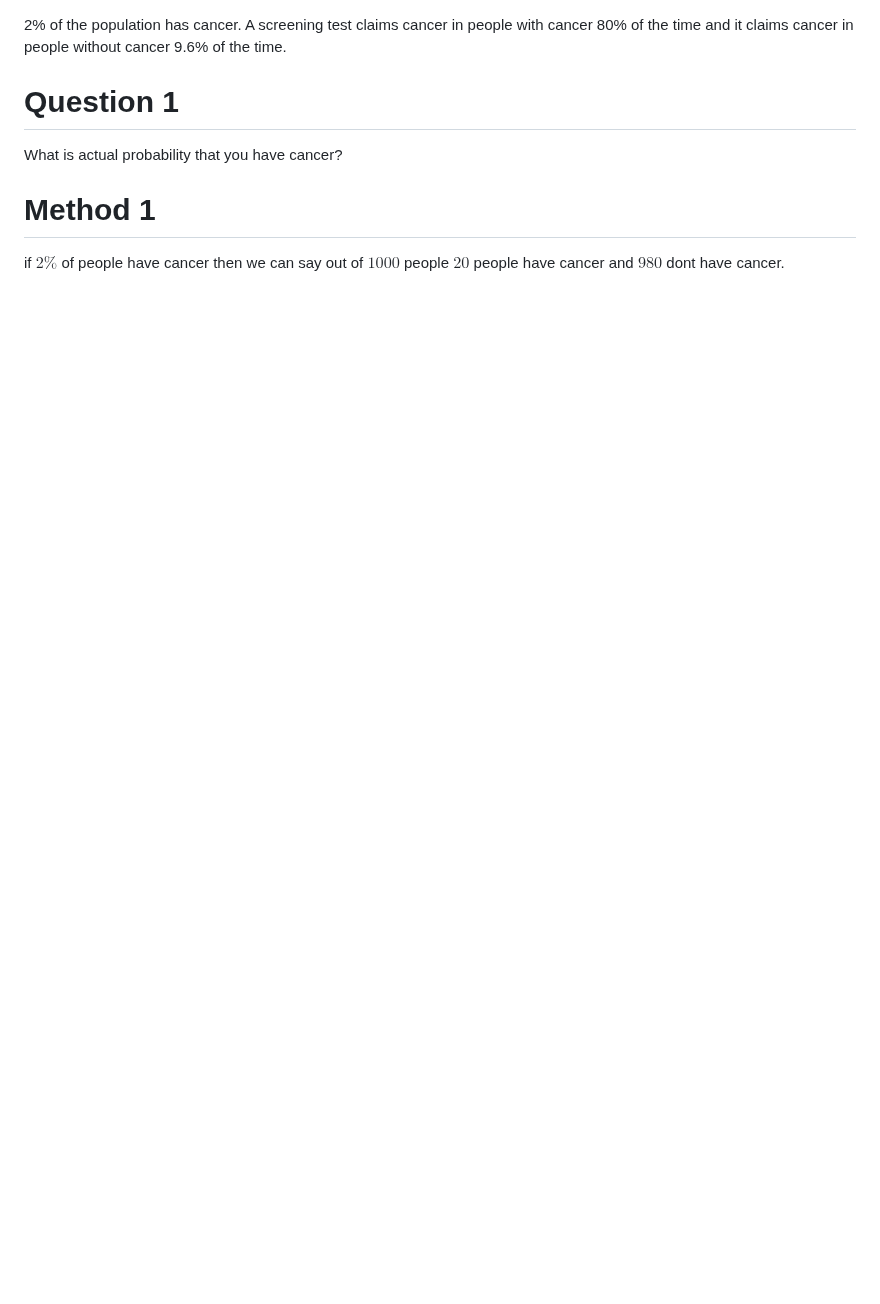
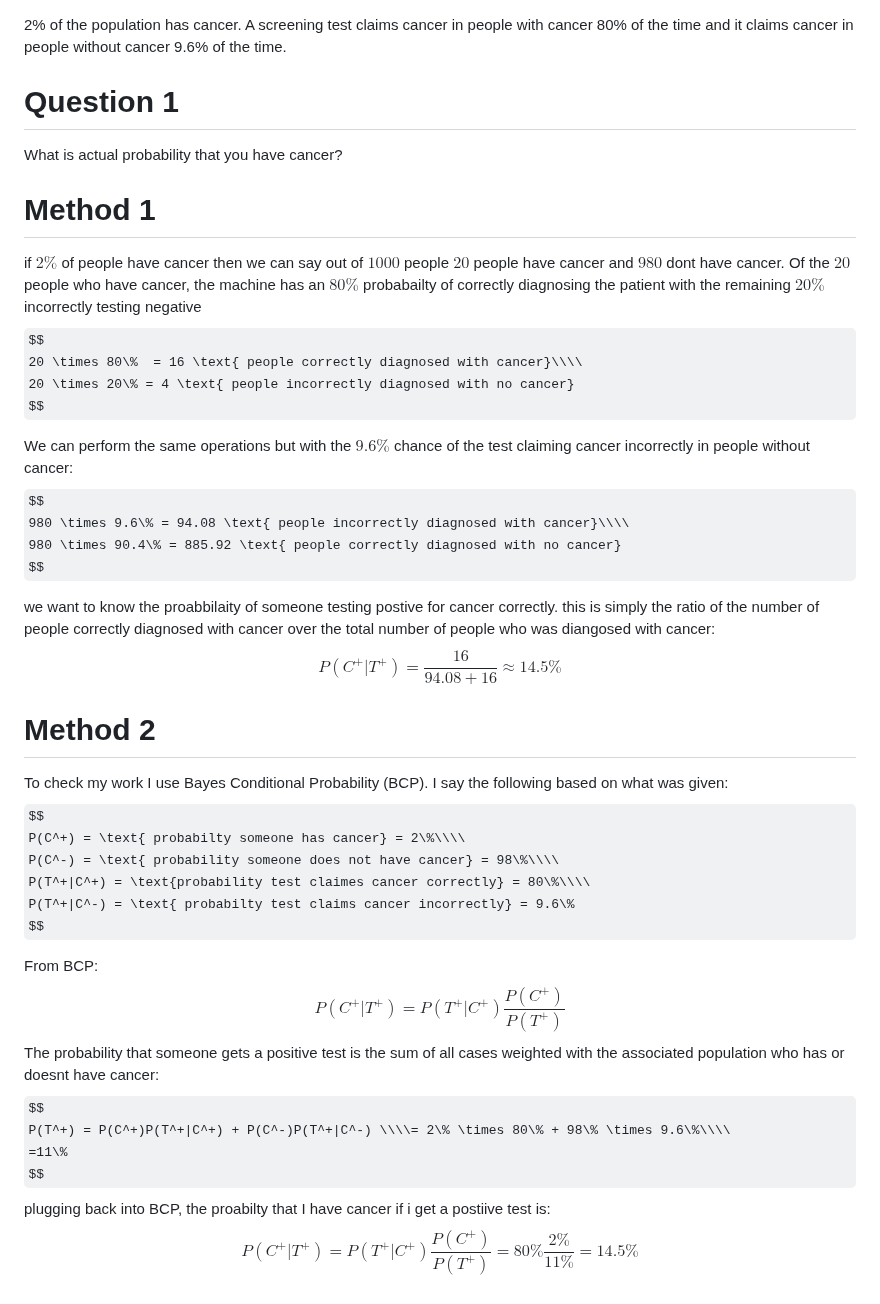
Before and after one commit to Lewis-Adkins/stats, a Markdown page: HW2/HW2_1.md, the part around the change. GitHub-like rendering; some formulas as TeX source; blank space fills up the shorter version.

```diff
--- a/HW2/HW2_1.md
+++ b/HW2/HW2_1.md
@@ -6,4 +6,42 @@ What is actual probability that you have cancer?
 
 # Method 1
 
-if $2\%$ of people have cancer then we can say out of $1000$ people $20$ people have cancer and $980$ dont have cancer.
+if $2\%$ of people have cancer then we can say out of $1000$ people $20$ people have cancer and $980$ dont have cancer. Of the $20$ people who have cancer, the machine has an $80\%$ probabailty of correctly diagnosing the patient with the remaining $20\%$ incorrectly testing negative
+$$
+20 \times 80\%  = 16 \text{ people correctly diagnosed with cancer}\\\\
+20 \times 20\% = 4 \text{ people incorrectly diagnosed with no cancer}
+$$
+
+We can perform the same operations but with the $9.6\%$ chance of the test claiming cancer incorrectly in people without cancer:
+$$
+980 \times 9.6\% = 94.08 \text{ people incorrectly diagnosed with cancer}\\\\
+980 \times 90.4\% = 885.92 \text{ people correctly diagnosed with no cancer}
+$$
+
+we want to know the proabbilaity of someone testing postive for cancer correctly. this is simply the ratio of the number of people correctly diagnosed with cancer over the total number of people who was diangosed with cancer:
+$$
+P(C^+|T^+) = \frac{16}{94.08 + 16} \approx 14.5\%
+$$
+
+# Method 2
+To check my work I use Bayes Conditional Probability (BCP). I say the following based on what was given:
+$$
+P(C^+) = \text{ probabilty someone has cancer} = 2\%\\\\
+P(C^-) = \text{ probability someone does not have cancer} = 98\%\\\\
+P(T^+|C^+) = \text{probability test claimes cancer correctly} = 80\%\\\\
+P(T^+|C^-) = \text{ probabilty test claims cancer incorrectly} = 9.6\%
+$$
+
+From BCP:
+$$
+P(C^+| T^+) = P(T^+|C^+)\frac{P(C^+)}{P(T^+)}
+$$
+The probability that someone gets a positive test is the sum of all cases weighted with the associated population who has or doesnt have cancer:
+$$
+P(T^+) = P(C^+)P(T^+|C^+) + P(C^-)P(T^+|C^-) \\\\= 2\% \times 80\% + 98\% \times 9.6\%\\\\
+=11\%
+$$
+plugging back into BCP, the proabilty that I have cancer if i get a postiive test is:
+$$
+P(C^+|T^+) = P(T^+|C^+)\frac{P(C^+)}{P(T^+)} = 80\% \frac{2\%}{11\%} = 14.5\%
+$$
```
Also changed, not shown: HW2/HW2_2.md (+8 -4 lines), HW2/HW2_3.md (+3 -2 lines), HW2/hw_2_q_2_4.png (added).
